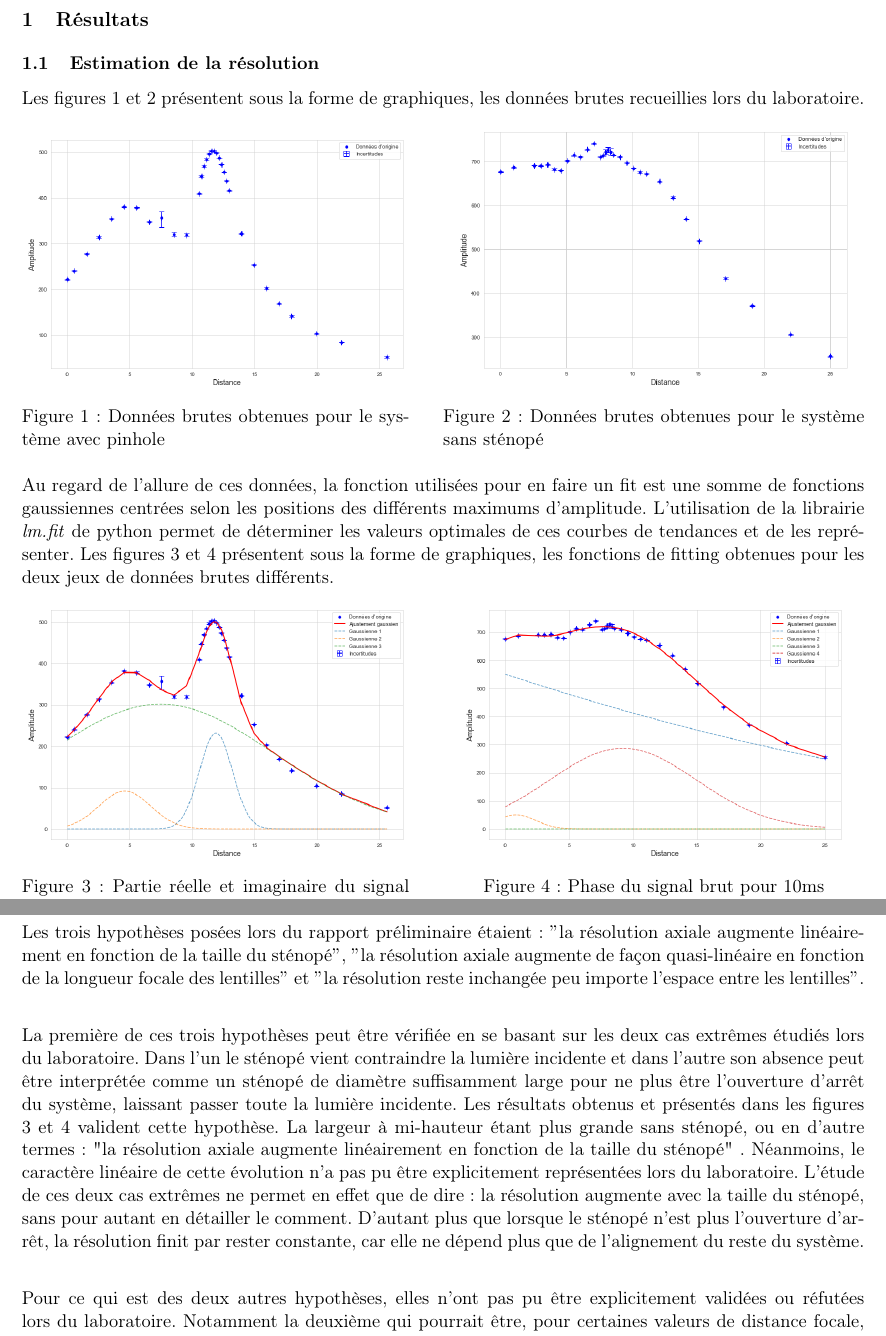
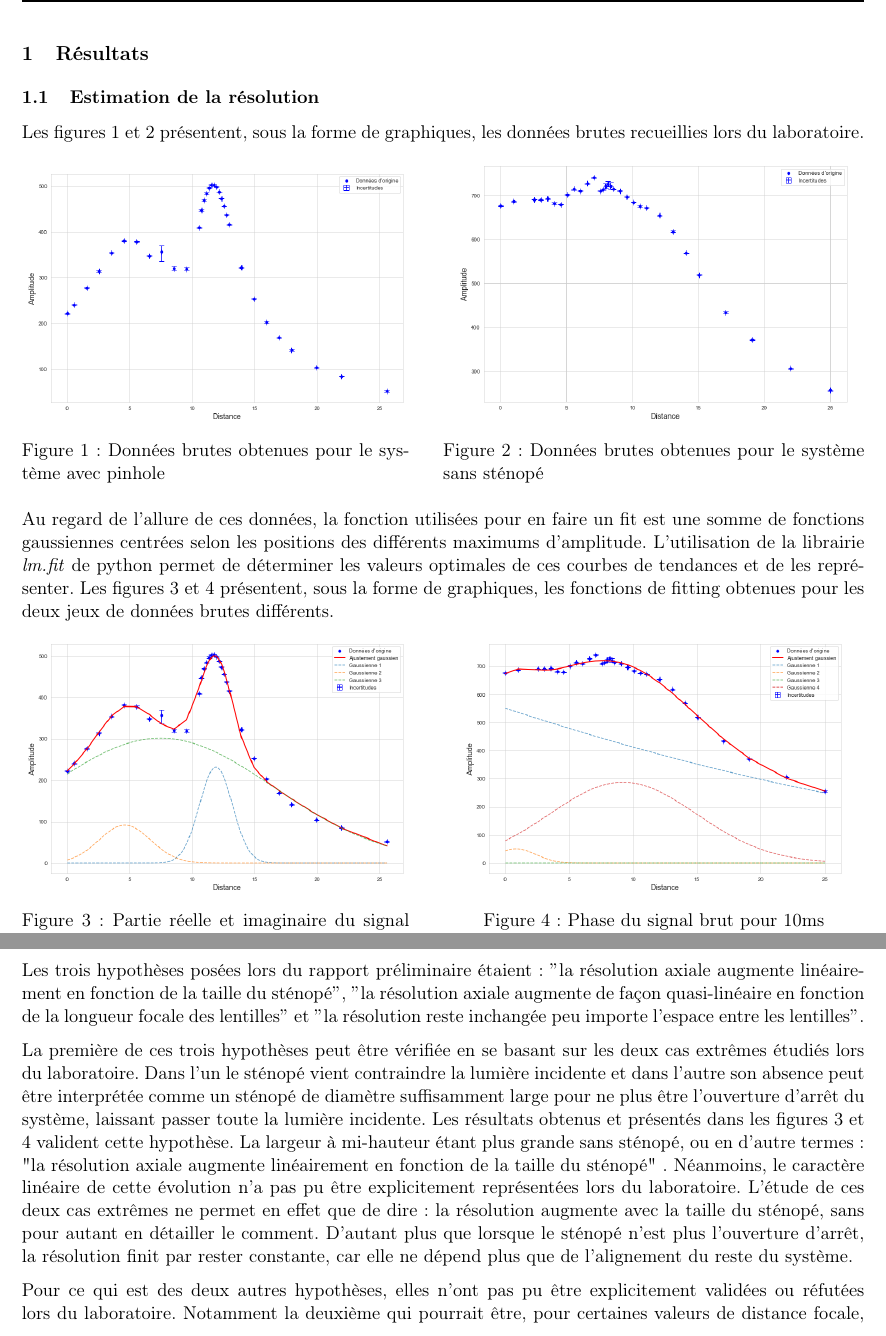
Before and after one commit to emilegp/microscopie_confocale, a LaTeX document (rapport_final/rapport_final.tex): two parts of pages 3 and 5 of 10, joined at a grey line, cut so that both start at the same text. Compiled offline with pdfLaTeX.

Commit message:
almost final

```diff
--- a/rapport_final/rapport_final.tex
+++ b/rapport_final/rapport_final.tex
@@ -129,8 +129,8 @@ Polytechnique Montréal\\}
 \fancyhf{}
 \renewcommand{\headrulewidth}{1pt}
 \fancyhead[L]{\textbf{PHS2223}}
-\fancyhead[C]{titre}
-\fancyhead[R]{date}
+\fancyhead[C]{Rapport final}
+\fancyhead[R]{\today}
 \fancyfoot[R]{\thepage}
 
 \pagenumbering{arabic}
@@ -162,7 +162,7 @@ Les figures \ref{brutes 1} et \ref{brutes 2} présentent sous la forme de graphi
 
 \end{figure}
 
-Au regard de l'allure de ces données, la fonction utilisées pour en faire un fit est une somme de fonctions gaussiennes centrées selon les positions des différents maximums d'amplitude. L'utilisation de la librairie \textit{lm.fit} de python permet de déterminer les valeurs optimales de ces courbes de tendances et de les représenter. Les figures \ref{fit 1} et \ref{fit 2} présentent sous la forme de graphiques, les fonctions de fitting obtenues pour les deux jeux de données brutes différents.
+Au regard de l'allure de ces données, la fonction utilisées pour en faire un fit est une somme de fonctions gaussiennes centrées selon les positions des différents maximums d'amplitude. L'utilisation de la librairie \textit{lm.fit} de python permet de déterminer les valeurs optimales de ces courbes de tendances et de les représenter. Les figures \ref{fit 1} et \ref{fit 2} présentent, sous la forme de graphiques, les fonctions de fitting obtenues pour les deux jeux de données brutes différents.
 
 \begin{figure}[h!]
     \centering
@@ -228,16 +228,14 @@ représenter le volume de quelques cellules.
 
 \subsection{Retour sur l'hypothèse}
 
-%TODO : comparaision mesure axiale entre hypothese et expérience
-Les trois hypothèses posées lors du rapport préliminaire étaient : $"$la résolution axiale augmente linéairement en fonction de la taille du sténopé$"$, $"$la résolution axiale augmente de façon quasi-linéaire en fonction de la longueur focale des lentilles$"$ et $"$la résolution reste inchangée peu importe l'espace entre les lentilles$"$. \\
+Les trois hypothèses posées lors du rapport préliminaire étaient : $"$la résolution axiale augmente linéairement en fonction de la taille du sténopé$"$, $"$la résolution axiale augmente de façon quasi-linéaire en fonction de la longueur focale des lentilles$"$ et $"$la résolution reste inchangée peu importe l'espace entre les lentilles$"$.
 
-La première de ces trois hypothèses peut être vérifiée en se basant sur les deux cas extrêmes étudiés lors du laboratoire. Dans l'un le sténopé vient contraindre la lumière incidente et dans l'autre son absence peut être interprétée comme un sténopé de diamètre suffisamment large pour ne plus être l'ouverture d'arrêt du système, laissant passer toute la lumière incidente. Les résultats obtenus et présentés dans les figures \ref{fit 1} et \ref{fit 2} valident cette hypothèse. La largeur à mi-hauteur étant plus grande sans sténopé, ou en d'autre termes : "la résolution axiale augmente linéairement en fonction de la taille du sténopé" . Néanmoins, le caractère linéaire de cette évolution n'a pas pu être explicitement représentées lors du laboratoire. L'étude de ces deux cas extrêmes ne permet en effet que de dire : la résolution augmente avec la taille du sténopé, sans pour autant en détailler le comment. D'autant plus que lorsque le sténopé n'est plus l'ouverture d'arrêt, la résolution finit par rester constante, car elle ne dépend plus que de l'alignement du reste du système. \\
+La première de ces trois hypothèses peut être vérifiée en se basant sur les deux cas extrêmes étudiés lors du laboratoire. Dans l'un le sténopé vient contraindre la lumière incidente et dans l'autre son absence peut être interprétée comme un sténopé de diamètre suffisamment large pour ne plus être l'ouverture d'arrêt du système, laissant passer toute la lumière incidente. Les résultats obtenus et présentés dans les figures \ref{fit 1} et \ref{fit 2} valident cette hypothèse. La largeur à mi-hauteur étant plus grande sans sténopé, ou en d'autre termes : "la résolution axiale augmente linéairement en fonction de la taille du sténopé" . Néanmoins, le caractère linéaire de cette évolution n'a pas pu être explicitement représentées lors du laboratoire. L'étude de ces deux cas extrêmes ne permet en effet que de dire : la résolution augmente avec la taille du sténopé, sans pour autant en détailler le comment. D'autant plus que lorsque le sténopé n'est plus l'ouverture d'arrêt, la résolution finit par rester constante, car elle ne dépend plus que de l'alignement du reste du système.
 
 Pour ce qui est des deux autres hypothèses, elles n'ont pas pu être explicitement validées ou réfutées lors du laboratoire. Notamment la deuxième qui pourrait être, pour certaines valeurs de distance focale, interprétée comme un système sans sténopé mais où le point observateur serait décalé. Elles auraient nécessité une étude plus explicite lors du laboratoire car elle ne reste ici que source d'interprétation et non de faits.
 
 \subsection{Analyse des causes d'erreurs}
 
-%TODO
 Les erreurs liées aux données récoltés trouvent leur causes dans de nombreux éléments du systèmes optiques et des différents procédés d'analyse. A commencer par les incertitudes relatives aux appareils de mesure utilisés. Les figures \ref{brutes 1} et \ref{brutes 2} représentent comme présenté en partie 1 les résultats de mesures obtenues pour les deux systèmes, elles permettent aussi de mettre en évidence les erreurs relatives à chaque mesures. Erreurs liées aux échelles de mesures de la monture de translation pour les barres horizontales et celles du power-meter pour les barres verticales. Le tableau \ref{incertitudes} présente les incertitudes de chacun de ces composant optiques.
 
 \begin{table}[H]
```
Also changed, not shown: rapport_final/rapport_final.bbl (added), rapport_final/rapport_final.pdf, rapport_final/rapport_final.tex (8 more changed lines), 1 other file.
